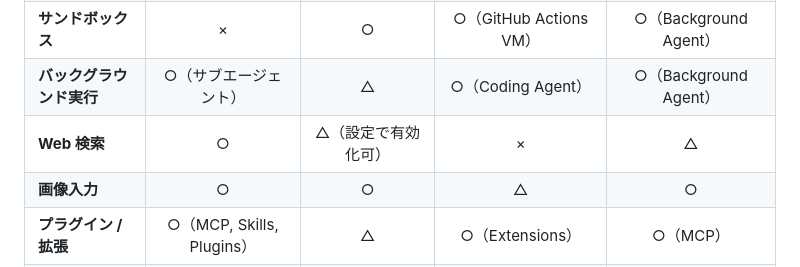
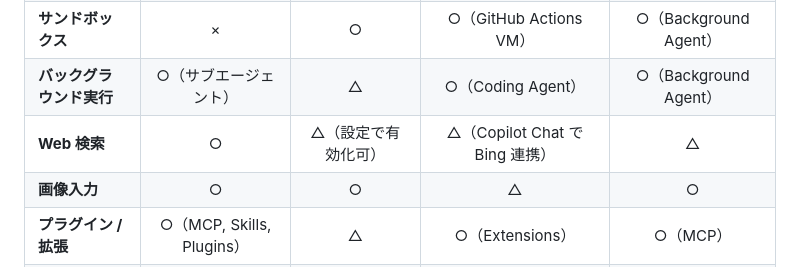
Before and after one commit to inoh/zenn, a Markdown page: articles/2026-04-05-ai-coding-agent-comparison.md, the part around the change. GitHub-like rendering.

Commit message:
Copilot の Web 検索を△に修正（Copilot Chat の Bing 連携を補足）
Co-Authored-By: Claude Opus 4.6 <noreply@anthropic.com>

```diff
--- a/articles/2026-04-05-ai-coding-agent-comparison.md
+++ b/articles/2026-04-05-ai-coding-agent-comparison.md
@@ -87,7 +87,7 @@ VS Code フォークの AI エディタ Cursor に内蔵されたエージェン
 | **複数ファイル編集** | ○ | ○ | ○ | ○ |
 | **サンドボックス** | × | ○ | ○（GitHub Actions VM） | ○（Background Agent） |
 | **バックグラウンド実行** | ○（サブエージェント） | △ | ○（Coding Agent） | ○（Background Agent） |
-| **Web 検索** | ○ | △（設定で有効化可） | × | △ |
+| **Web 検索** | ○ | △（設定で有効化可） | △（Copilot Chat で Bing 連携） | △ |
 | **画像入力** | ○ | ○ | △ | ○ |
 | **プラグイン / 拡張** | ○（MCP, Skills, Plugins） | △ | ○（Extensions） | ○（MCP） |
 | **オープンソース** | × | ○ | × | × |
```
